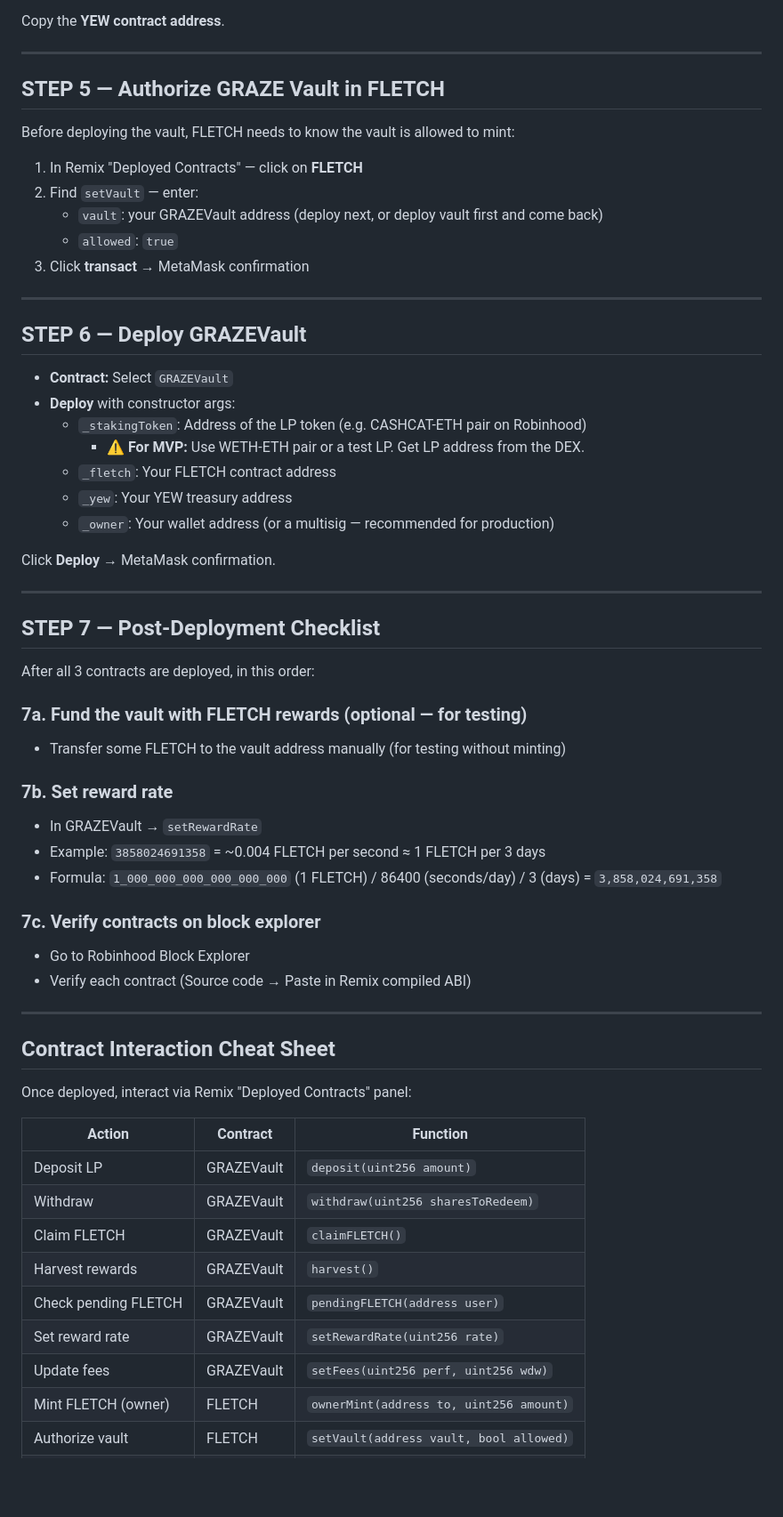
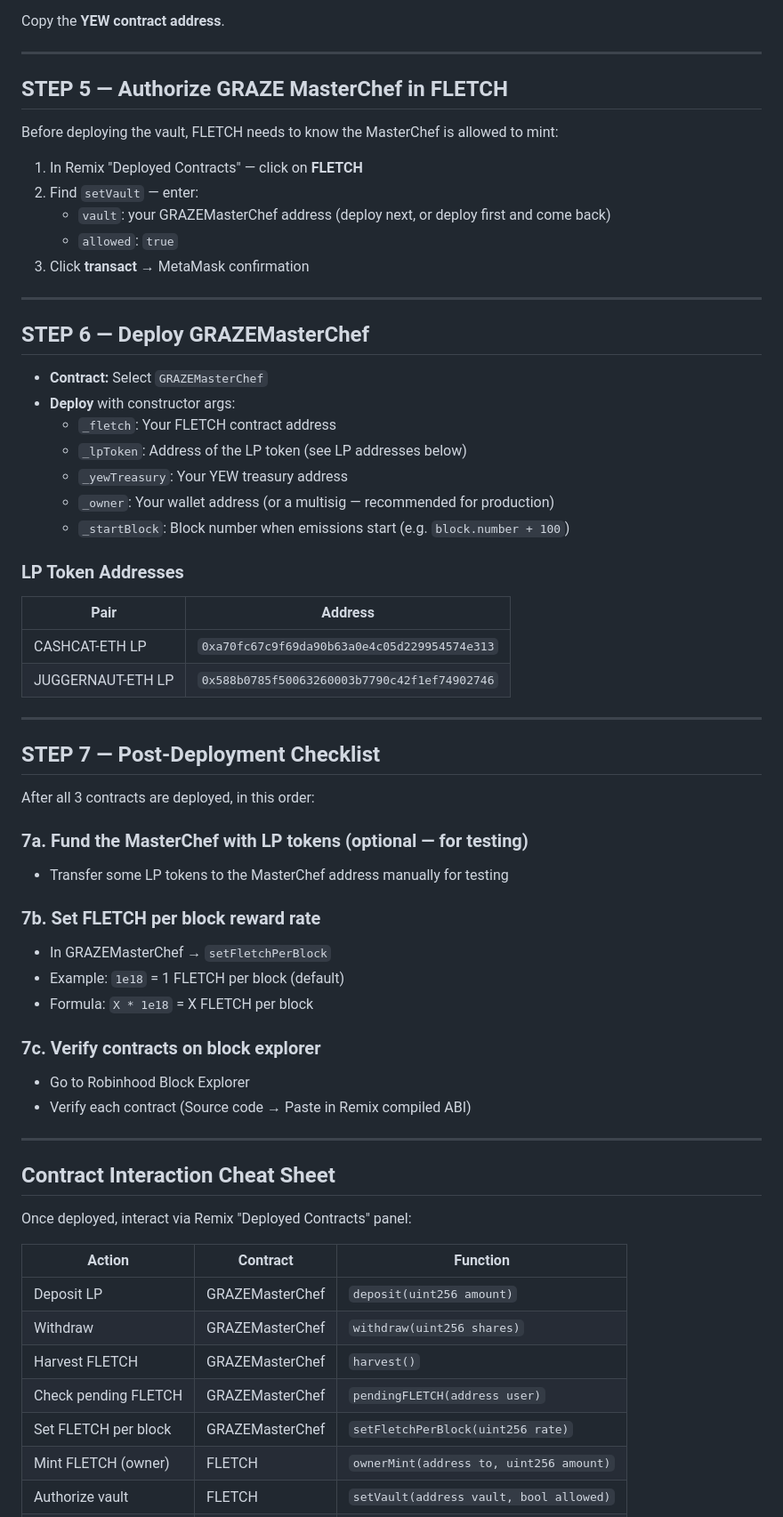
Before and after one commit to locksleydefi/locksley-protocol, a Markdown page: DEPLOY.md, the part around one of its changes. Shown at 89% size. Drawn GitHub-style; blank space fills up the shorter version.

Commit message:
Update DEPLOY.md: switch to GRAZEMasterChef, add CASHCAT/JUGGERNAUT LP addresses

```diff
--- a/DEPLOY.md
+++ b/DEPLOY.md
@@ -64,29 +64,34 @@ Copy the **YEW contract address**.
 
 ---
 
-## STEP 5 — Authorize GRAZE Vault in FLETCH
+## STEP 5 — Authorize GRAZE MasterChef in FLETCH
 
-Before deploying the vault, FLETCH needs to know the vault is allowed to mint:
+Before deploying the vault, FLETCH needs to know the MasterChef is allowed to mint:
 
 1. In Remix "Deployed Contracts" — click on **FLETCH**
 2. Find `setVault` — enter:
-   - `vault`: your GRAZEVault address (deploy next, or deploy vault first and come back)
+   - `vault`: your GRAZEMasterChef address (deploy next, or deploy first and come back)
    - `allowed`: `true`
 3. Click **transact** → MetaMask confirmation
 
 ---
 
-## STEP 6 — Deploy GRAZEVault
+## STEP 6 — Deploy GRAZEMasterChef
 
-- **Contract:** Select `GRAZEVault`
+- **Contract:** Select `GRAZEMasterChef`
 - **Deploy** with constructor args:
-  - `_stakingToken`: Address of the LP token (e.g. CASHCAT-ETH pair on Robinhood)
-    - **⚠️ For MVP:** Use WETH-ETH pair or a test LP. Get LP address from the DEX.
   - `_fletch`: Your FLETCH contract address
-  - `_yew`: Your YEW treasury address
+  - `_lpToken`: Address of the LP token (see LP addresses below)
+  - `_yewTreasury`: Your YEW treasury address
   - `_owner`: Your wallet address (or a multisig — recommended for production)
+  - `_startBlock`: Block number when emissions start (e.g. `block.number + 100`)
 
-Click **Deploy** → MetaMask confirmation.
+### LP Token Addresses
+
+| Pair | Address |
+|------|---------|
+| CASHCAT-ETH LP | `0xa70fc67c9f69da90b63a0e4c05d229954574e313` |
+| JUGGERNAUT-ETH LP | `0x588b0785f50063260003b7790c42f1ef74902746` |
 
 ---
 
@@ -94,13 +99,13 @@ Click **Deploy** → MetaMask confirmation.
 
 After all 3 contracts are deployed, in this order:
 
-### 7a. Fund the vault with FLETCH rewards (optional — for testing)
-- Transfer some FLETCH to the vault address manually (for testing without minting)
+### 7a. Fund the MasterChef with LP tokens (optional — for testing)
+- Transfer some LP tokens to the MasterChef address manually for testing
 
-### 7b. Set reward rate
-- In GRAZEVault → `setRewardRate`
-- Example: `3858024691358` = ~0.004 FLETCH per second ≈ 1 FLETCH per 3 days
-- Formula: `1_000_000_000_000_000_000` (1 FLETCH) / 86400 (seconds/day) / 3 (days) = `3,858,024,691,358`
+### 7b. Set FLETCH per block reward rate
+- In GRAZEMasterChef → `setFletchPerBlock`
+- Example: `1e18` = 1 FLETCH per block (default)
+- Formula: `X * 1e18` = X FLETCH per block
 
 ### 7c. Verify contracts on block explorer
 - Go to Robinhood Block Explorer
@@ -114,13 +119,11 @@ Once deployed, interact via Remix "Deployed Contracts" panel:
 
 | Action | Contract | Function |
 |--------|----------|----------|
-| Deposit LP | GRAZEVault | `deposit(uint256 amount)` |
-| Withdraw | GRAZEVault | `withdraw(uint256 sharesToRedeem)` |
-| Claim FLETCH | GRAZEVault | `claimFLETCH()` |
-| Harvest rewards | GRAZEVault | `harvest()` |
-| Check pending FLETCH | GRAZEVault | `pendingFLETCH(address user)` |
-| Set reward rate | GRAZEVault | `setRewardRate(uint256 rate)` |
-| Update fees | GRAZEVault | `setFees(uint256 perf, uint256 wdw)` |
+| Deposit LP | GRAZEMasterChef | `deposit(uint256 amount)` |
+| Withdraw | GRAZEMasterChef | `withdraw(uint256 shares)` |
+| Harvest FLETCH | GRAZEMasterChef | `harvest()` |
+| Check pending FLETCH | GRAZEMasterChef | `pendingFLETCH(address user)` |
+| Set FLETCH per block | GRAZEMasterChef | `setFletchPerBlock(uint256 rate)` |
 | Mint FLETCH (owner) | FLETCH | `ownerMint(address to, uint256 amount)` |
 | Authorize vault | FLETCH | `setVault(address vault, bool allowed)` |
 | Sweep tokens | YEW | `sweepToken(IERC20 token, address to)` |
```
Also changed, not shown: other parts of DEPLOY.md (+11 -12 lines).
